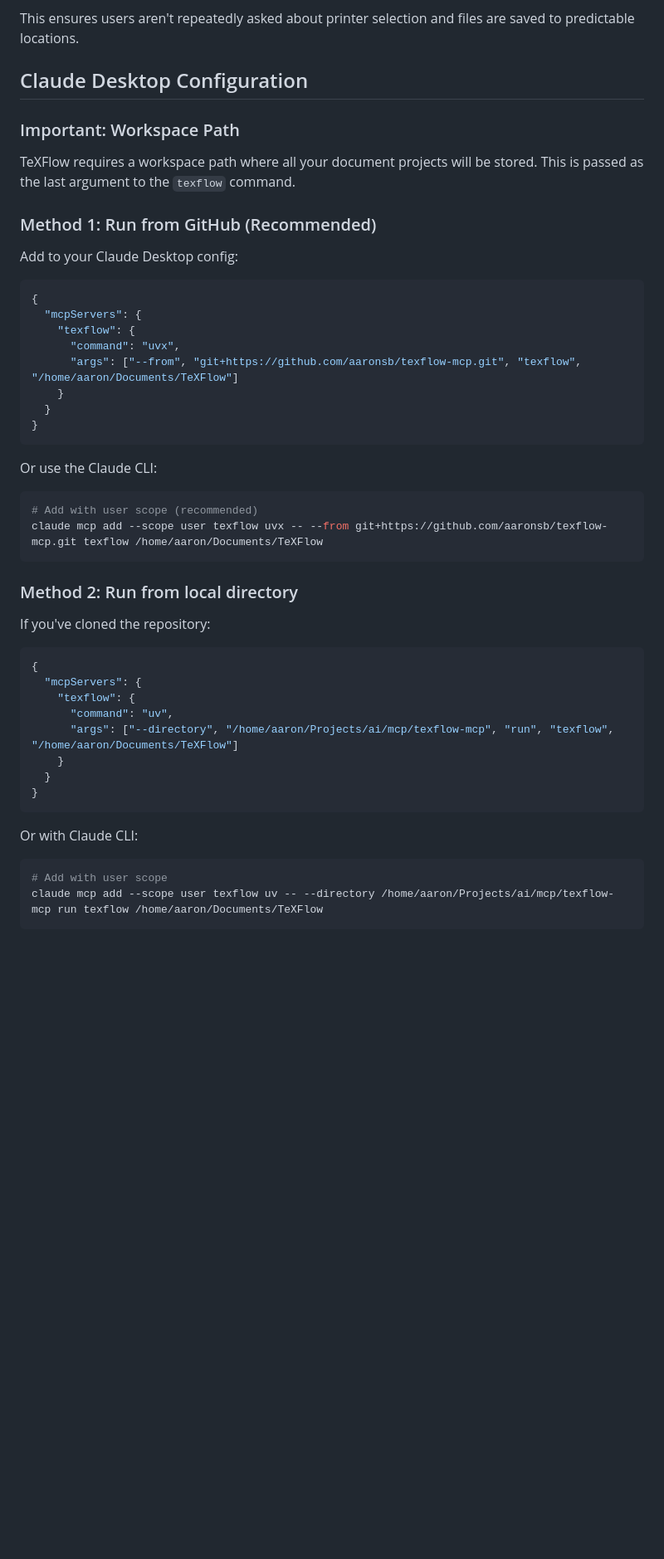
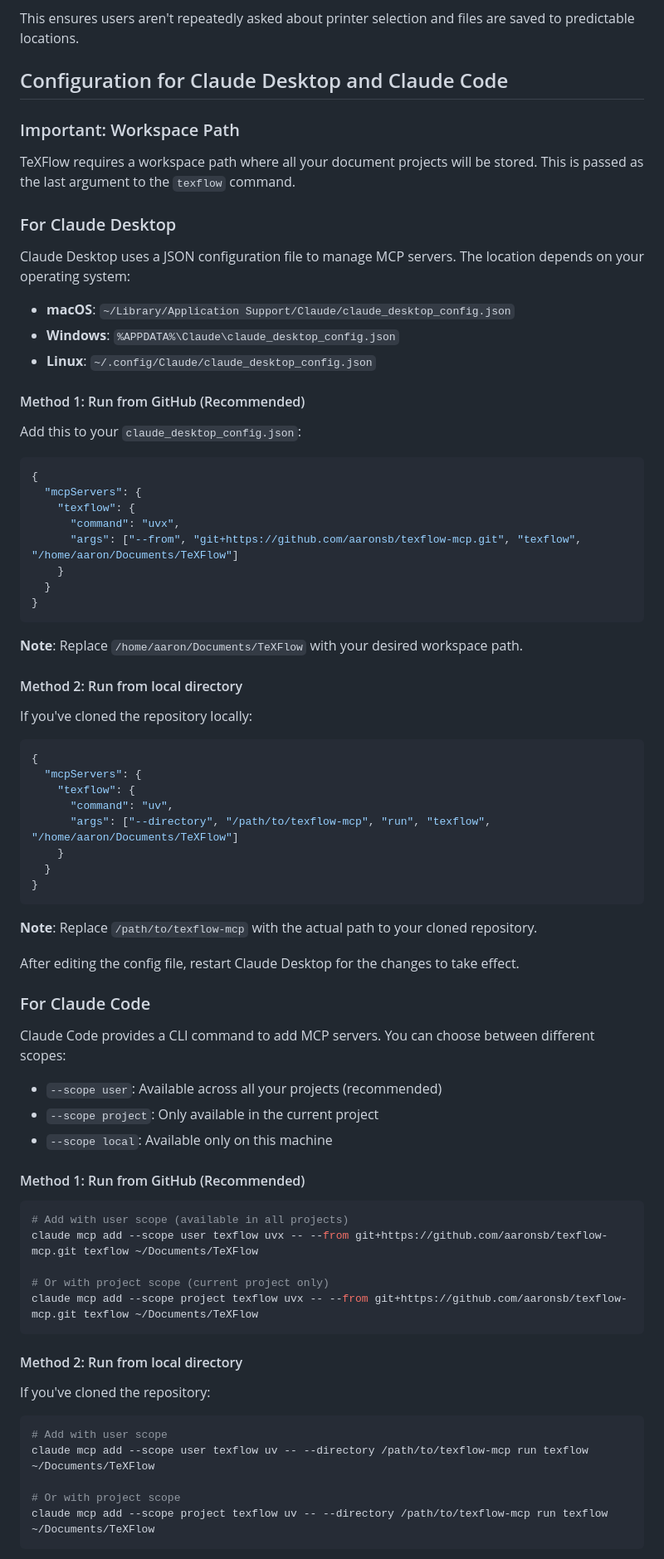
Before and after one commit to Wolvend/texflow-mcp, a Markdown page: README.md, the part around one of its changes. Shown at 83% size. Rendered like a GitHub page; blank space fills up the shorter version.

Commit message:
docs: Add comprehensive installation instructions for Claude Desktop and Claude Code
- Add clear file paths for Claude Desktop config on all platforms
- Include step-by-step instructions for both GitHub and local installation
- Add Claude Code CLI examples with proper syntax and scope options
- Provide verification steps to ensure successful installation
- Clarify workspace path configuration options

🤖 Generated with [Claude Code](https://claude.ai/code)

Co-Authored-By: Claude <noreply@anthropic.com>

````diff
--- a/README.md
+++ b/README.md
@@ -668,15 +668,23 @@ When saving PDFs with `markdown_to_pdf`:
 
 This ensures users aren't repeatedly asked about printer selection and files are saved to predictable locations.
 
-## Claude Desktop Configuration
+## Configuration for Claude Desktop and Claude Code
 
 ### Important: Workspace Path
 
 TeXFlow requires a workspace path where all your document projects will be stored. This is passed as the last argument to the `texflow` command.
 
-### Method 1: Run from GitHub (Recommended)
+### For Claude Desktop
 
-Add to your Claude Desktop config:
+Claude Desktop uses a JSON configuration file to manage MCP servers. The location depends on your operating system:
+
+- **macOS**: `~/Library/Application Support/Claude/claude_desktop_config.json`
+- **Windows**: `%APPDATA%\Claude\claude_desktop_config.json`
+- **Linux**: `~/.config/Claude/claude_desktop_config.json`
+
+#### Method 1: Run from GitHub (Recommended)
+
+Add this to your `claude_desktop_config.json`:
 
 ```json
 {
@@ -689,31 +697,53 @@ Add to your Claude Desktop config:
 }
 ```
 
-Or use the Claude CLI:
+**Note**: Replace `/home/aaron/Documents/TeXFlow` with your desired workspace path.
 
-```bash
-# Add with user scope (recommended)
-claude mcp add --scope user texflow uvx -- --from git+https://github.com/aaronsb/texflow-mcp.git texflow /home/aaron/Documents/TeXFlow
-```
+#### Method 2: Run from local directory
 
-### Method 2: Run from local directory
-
-If you've cloned the repository:
+If you've cloned the repository locally:
 
 ```json
 {
   "mcpServers": {
     "texflow": {
       "command": "uv",
-      "args": ["--directory", "/home/aaron/Projects/ai/mcp/texflow-mcp", "run", "texflow", "/home/aaron/Documents/TeXFlow"]
+      "args": ["--directory", "/path/to/texflow-mcp", "run", "texflow", "/home/aaron/Documents/TeXFlow"]
     }
   }
 }
 ```
 
-Or with Claude CLI:
+**Note**: Replace `/path/to/texflow-mcp` with the actual path to your cloned repository.
+
+After editing the config file, restart Claude Desktop for the changes to take effect.
+
+### For Claude Code
+
+Claude Code provides a CLI command to add MCP servers. You can choose between different scopes:
+
+- `--scope user`: Available across all your projects (recommended)
+- `--scope project`: Only available in the current project
+- `--scope local`: Available only on this machine
+
+#### Method 1: Run from GitHub (Recommended)
+
+```bash
+# Add with user scope (available in all projects)
+claude mcp add --scope user texflow uvx -- --from git+https://github.com/aaronsb/texflow-mcp.git texflow ~/Documents/TeXFlow
+
+# Or with project scope (current project only)
+claude mcp add --scope project texflow uvx -- --from git+https://github.com/aaronsb/texflow-mcp.git texflow ~/Documents/TeXFlow
+```
+
+#### Method 2: Run from local directory
+
+If you've cloned the repository:
 
 ```bash
 # Add with user scope
-claude mcp add --scope user texflow uv -- --directory /home/aaron/Projects/ai/mcp/texflow-mcp run texflow /home/aaron/Documents/TeXFlow
+claude mcp add --scope user texflow uv -- --directory /path/to/texflow-mcp run texflow ~/Documents/TeXFlow
+
+# Or with project scope
+claude mcp add --scope project texflow uv -- --directory /path/to/texflow-mcp run texflow ~/Documents/TeXFlow
 ```
````
Also changed, not shown: other parts of README.md (+14 -2 lines).
